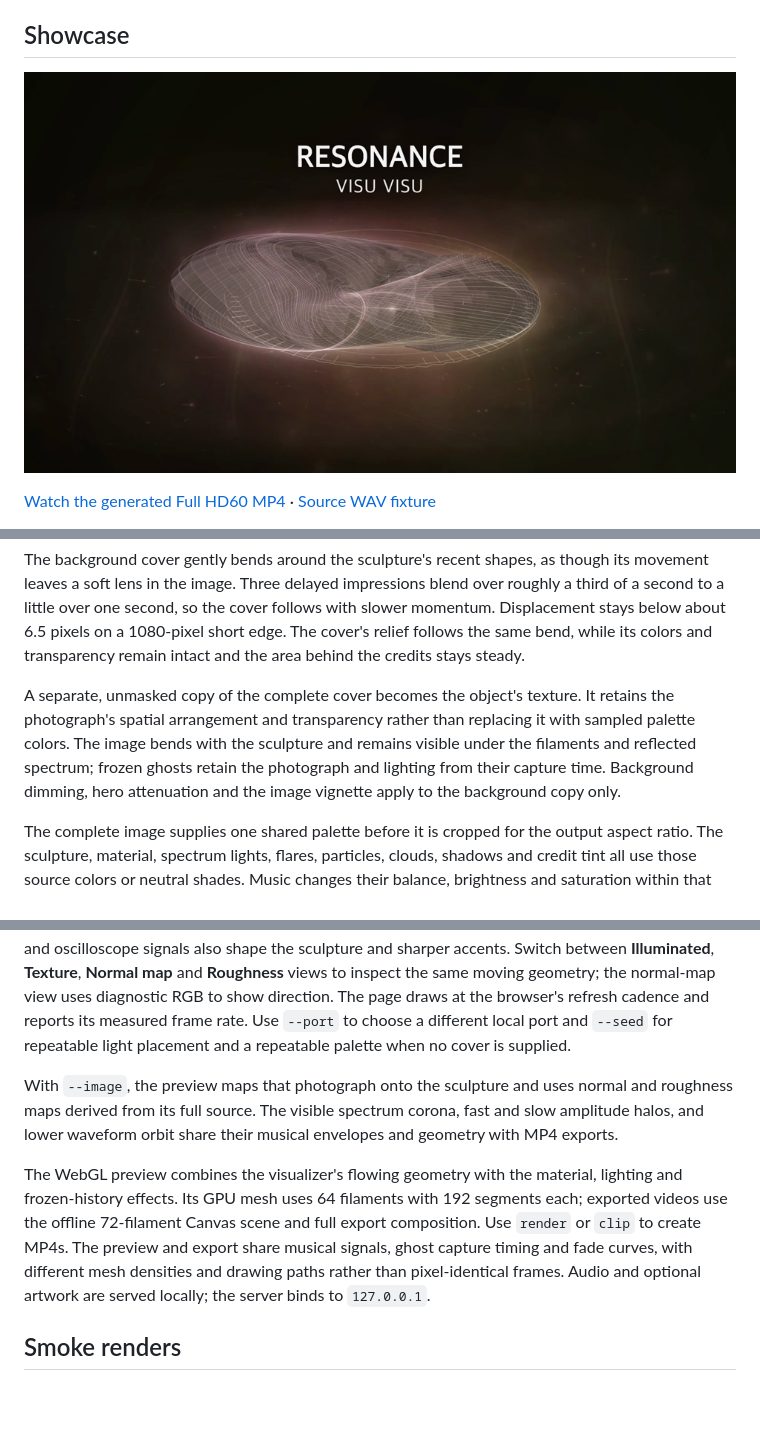
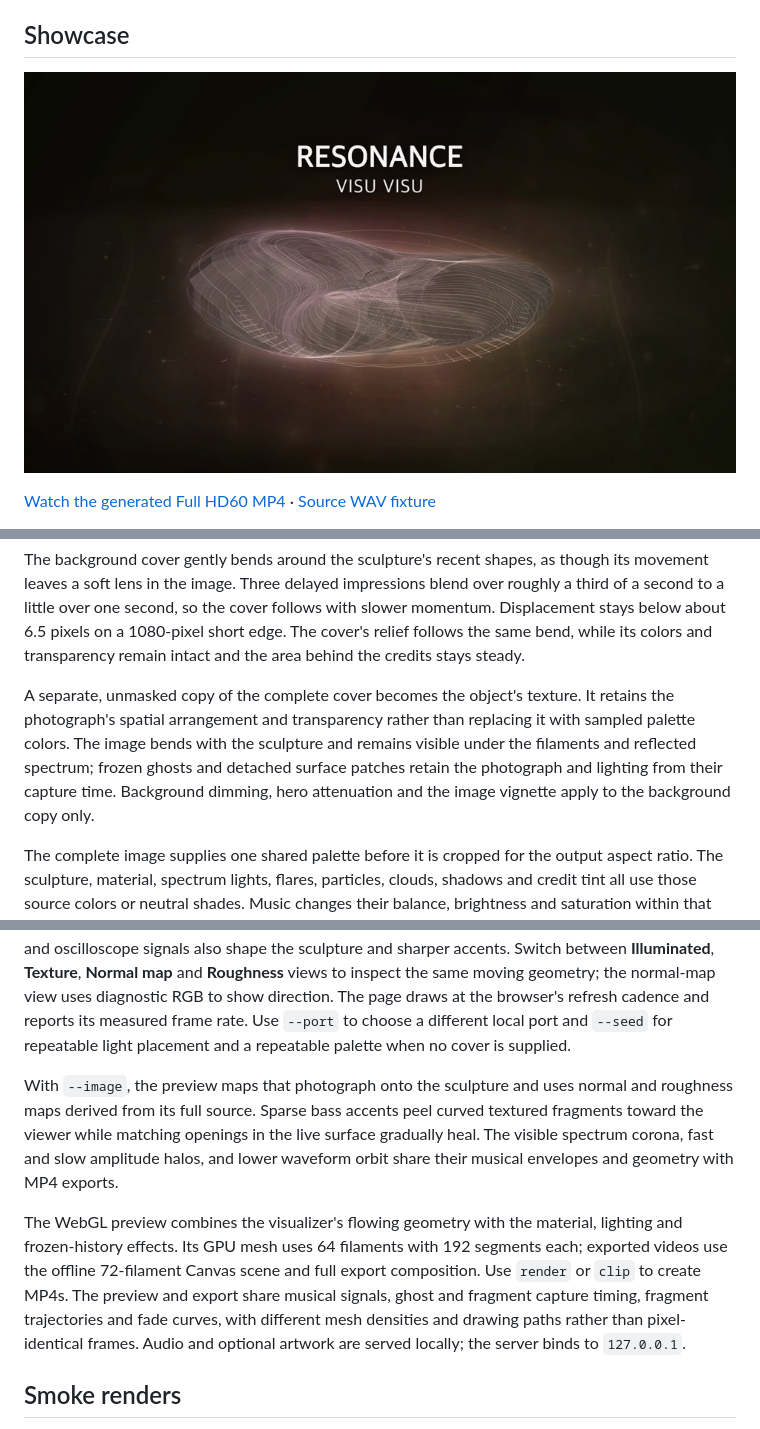
Before and after one commit to voho/visu-visu, a Markdown page: README.md, 3 parts joined by grey strips. GitHub-like rendering; pictures changed too: docs/showcase-loop.png; blank space fills up the shorter version.

Commit message:
Peel textured surface fragments toward the viewer

```diff
--- a/README.md
+++ b/README.md
@@ -84,7 +86,7 @@ The artwork also supplies a soft normal map from blurred, alpha-weighted luminan
 
 The background cover gently bends around the sculpture's recent shapes, as though its movement leaves a soft lens in the image. Three delayed impressions blend over roughly a third of a second to a little over one second, so the cover follows with slower momentum. Displacement stays below about 6.5 pixels on a 1080-pixel short edge. The cover's relief follows the same bend, while its colors and transparency remain intact and the area behind the credits stays steady.
 
-A separate, unmasked copy of the complete cover becomes the object's texture. It retains the photograph's spatial arrangement and transparency rather than replacing it with sampled palette colors. The image bends with the sculpture and remains visible under the filaments and reflected spectrum; frozen ghosts retain the photograph and lighting from their capture time. Background dimming, hero attenuation and the image vignette apply to the background copy only.
+A separate, unmasked copy of the complete cover becomes the object's texture. It retains the photograph's spatial arrangement and transparency rather than replacing it with sampled palette colors. The image bends with the sculpture and remains visible under the filaments and reflected spectrum; frozen ghosts and detached surface patches retain the photograph and lighting from their capture time. Background dimming, hero attenuation and the image vignette apply to the background copy only.
 
 The complete image supplies one shared palette before it is cropped for the output aspect ratio. The sculpture, material, spectrum lights, flares, particles, clouds, shadows and credit tint all use those source colors or neutral shades. Music changes their balance, brightness and saturation within that palette. A monochrome cover produces a monochrome visualization; a cover with one hue keeps that hue throughout the scene. The artwork's own color treatment stays restrained and preserves its hues. Transparent pixels do not contribute colors, and the source file is not modified.
 
@@ -126,9 +128,9 @@ bun run lighting:preview -- ./song.wav --image ./cover.png \
 
 Open the printed local address, normally `http://127.0.0.1:4180`. Play or seek the song to explore a folded ring that opens, closes and bends into a knot, combining a translucent normal-mapped skin with luminous filaments and traveling tracers. Bass accents leave frozen ghosts that approach the viewer and dissolve into mist behind the moving object. Soft rotational bloom, flowing cloud curtains, forward-moving particles and bokeh, a soft shadow and local flare pulses surround the sculpture. Camera roll, cover drift, breathing zoom and gradual palette changes follow the different delayed music responses. The spectrum itself lights the folds through their surface normals, while spectrum and oscilloscope signals also shape the sculpture and sharper accents. Switch between **Illuminated**, **Texture**, **Normal map** and **Roughness** views to inspect the same moving geometry; the normal-map view uses diagnostic RGB to show direction. The page draws at the browser's refresh cadence and reports its measured frame rate. Use `--port` to choose a different local port and `--seed` for repeatable light placement and a repeatable palette when no cover is supplied.
 
-With `--image`, the preview maps that photograph onto the sculpture and uses normal and roughness maps derived from its full source. The visible spectrum corona, fast and slow amplitude halos, and lower waveform orbit share their musical envelopes and geometry with MP4 exports.
+With `--image`, the preview maps that photograph onto the sculpture and uses normal and roughness maps derived from its full source. Sparse bass accents peel curved textured fragments toward the viewer while matching openings in the live surface gradually heal. The visible spectrum corona, fast and slow amplitude halos, and lower waveform orbit share their musical envelopes and geometry with MP4 exports.
 
-The WebGL preview combines the visualizer's flowing geometry with the material, lighting and frozen-history effects. Its GPU mesh uses 64 filaments with 192 segments each; exported videos use the offline 72-filament Canvas scene and full export composition. Use `render` or `clip` to create MP4s. The preview and export share musical signals, ghost capture timing and fade curves, with different mesh densities and drawing paths rather than pixel-identical frames. Audio and optional artwork are served locally; the server binds to `127.0.0.1`.
+The WebGL preview combines the visualizer's flowing geometry with the material, lighting and frozen-history effects. Its GPU mesh uses 64 filaments with 192 segments each; exported videos use the offline 72-filament Canvas scene and full export composition. Use `render` or `clip` to create MP4s. The preview and export share musical signals, ghost and fragment capture timing, fragment trajectories and fade curves, with different mesh densities and drawing paths rather than pixel-identical frames. Audio and optional artwork are served locally; the server binds to `127.0.0.1`.
 
 ## Smoke renders
 
```
Also changed, not shown: other parts of README.md (+4 -2 lines), docs/architecture.md (+10 -2 lines), 17 other files.
